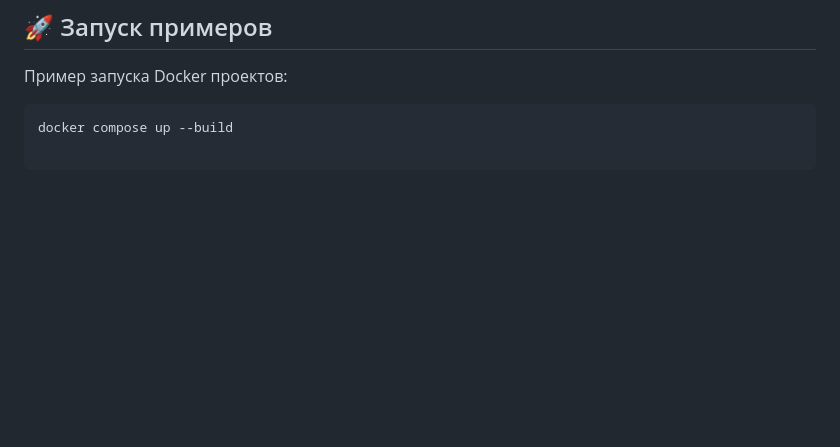
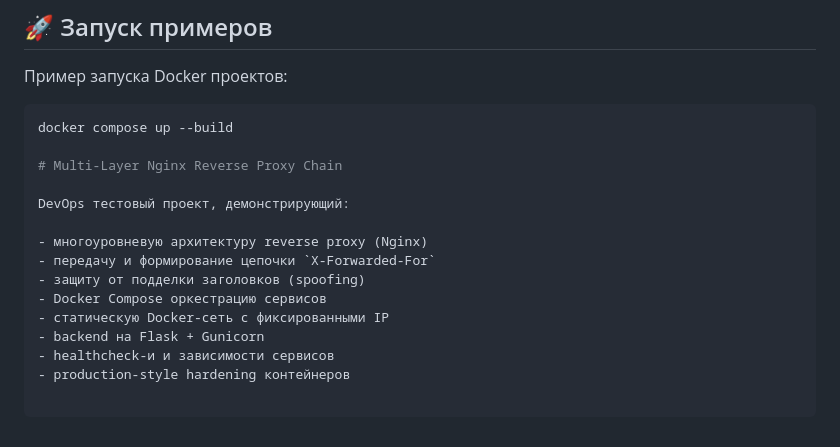
Before and after one commit to IuriiSk/devops-examples, a Markdown page: README.md, the part around the change. Rendered like a GitHub page; blank space fills up the shorter version.

Commit message:
Added new project

````diff
--- a/README.md
+++ b/README.md
@@ -138,3 +138,16 @@ Infrastructure automation:
 
 ```bash
 docker compose up --build
+
+# Multi-Layer Nginx Reverse Proxy Chain
+
+DevOps тестовый проект, демонстрирующий:
+
+- многоуровневую архитектуру reverse proxy (Nginx)
+- передачу и формирование цепочки `X-Forwarded-For`
+- защиту от подделки заголовков (spoofing)
+- Docker Compose оркестрацию сервисов
+- статическую Docker-сеть с фиксированными IP
+- backend на Flask + Gunicorn
+- healthcheck-и и зависимости сервисов
+- production-style hardening контейнеров
````
